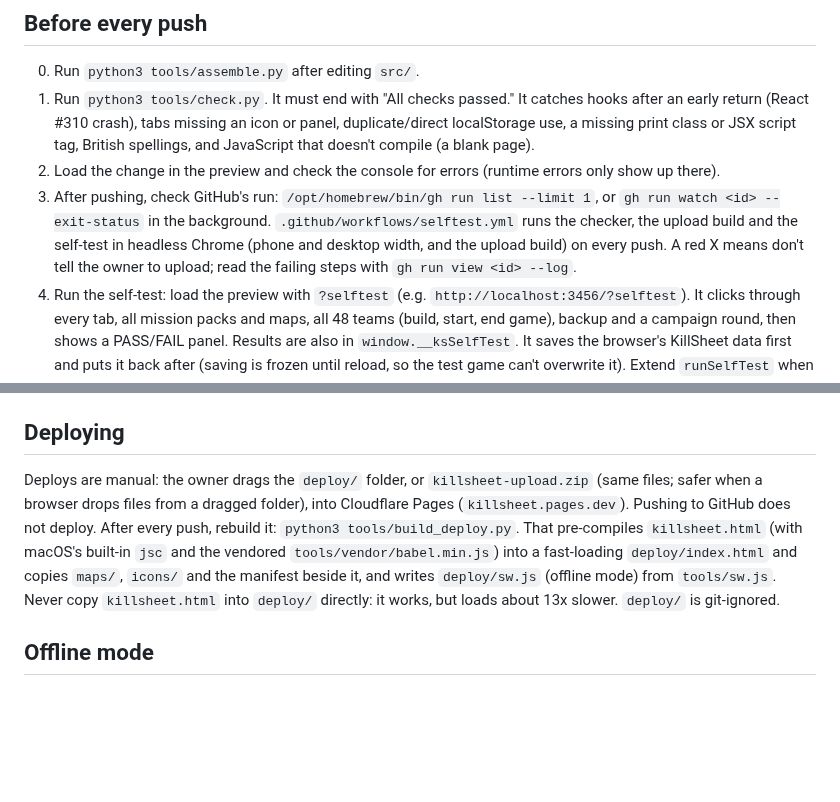
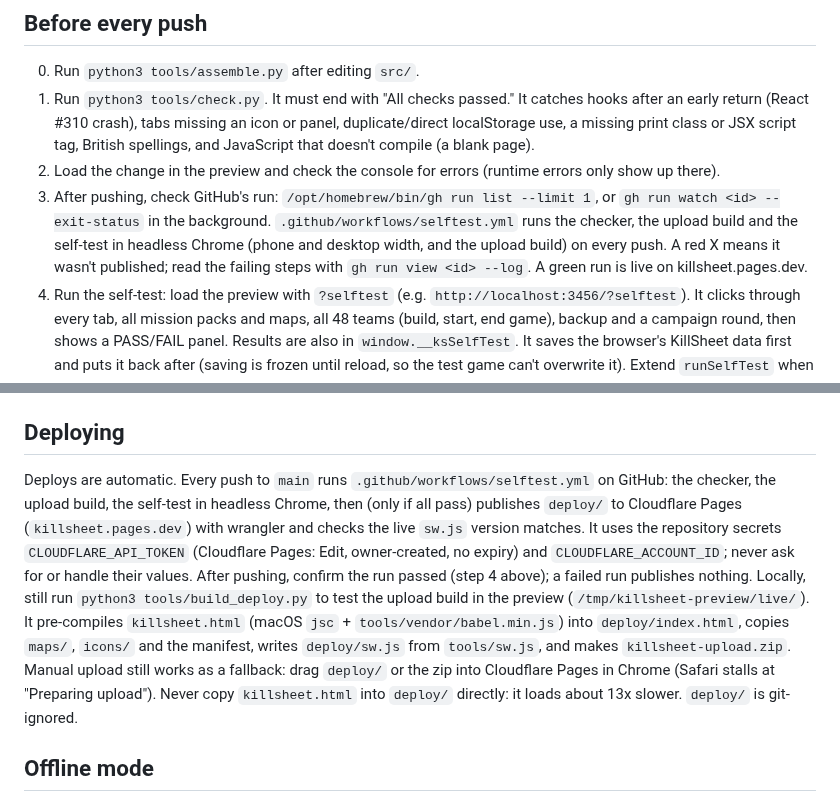
Before and after one commit to jakeleichner/killsheet, a Markdown page: CLAUDE.md, 2 parts joined by grey strips. Drawn GitHub-style; blank space fills up the shorter version.

```diff
--- a/CLAUDE.md
+++ b/CLAUDE.md
@@ -17,7 +17,7 @@ The app's source is the 25 files in `src/` (one per area: `03-teams.jsx` is the
 0. Run `python3 tools/assemble.py` after editing `src/`.
 1. Run `python3 tools/check.py`. It must end with "All checks passed." It catches hooks after an early return (React #310 crash), tabs missing an icon or panel, duplicate/direct localStorage use, a missing print class or JSX script tag, British spellings, and JavaScript that doesn't compile (a blank page).
 2. Load the change in the preview and check the console for errors (runtime errors only show up there).
-4. After pushing, check GitHub's run: `/opt/homebrew/bin/gh run list --limit 1`, or `gh run watch <id> --exit-status` in the background. `.github/workflows/selftest.yml` runs the checker, the upload build and the self-test in headless Chrome (phone and desktop width, and the upload build) on every push. A red X means don't tell the owner to upload; read the failing steps with `gh run view <id> --log`.
+4. After pushing, check GitHub's run: `/opt/homebrew/bin/gh run list --limit 1`, or `gh run watch <id> --exit-status` in the background. `.github/workflows/selftest.yml` runs the checker, the upload build and the self-test in headless Chrome (phone and desktop width, and the upload build) on every push. A red X means it wasn't published; read the failing steps with `gh run view <id> --log`. A green run is live on killsheet.pages.dev.
 3. Run the self-test: load the preview with `?selftest` (e.g. `http://localhost:3456/?selftest`). It clicks through every tab, all mission packs and maps, all 48 teams (build, start, end game), backup and a campaign round, then shows a PASS/FAIL panel. Results are also in `window.__ksSelfTest`. It saves the browser's KillSheet data first and puts it back after (saving is frozen until reload, so the test game can't overwrite it). Extend `runSelfTest` when you add a feature.
 
 ## Previewing changes
@@ -27,8 +27,8 @@ The repo lives in iCloud Drive, which the sandboxed Python server can't read. To
 3. Re-copy after every edit, then load a new URL (e.g. `?v=2`, `?v=3`). A plain reload can show a cached old copy.
 
 ## Deploying
-Deploys are manual: the owner drags the `deploy/` folder, or `killsheet-upload.zip` (same files; safer when a browser drops files from a dragged folder), into Cloudflare Pages (`killsheet.pages.dev`). Pushing to GitHub does not deploy.
-After every push, rebuild it: `python3 tools/build_deploy.py`. That pre-compiles `killsheet.html` (with macOS's built-in `jsc` and the vendored `tools/vendor/babel.min.js`) into a fast-loading `deploy/index.html` and copies `maps/`, `icons/` and the manifest beside it, and writes `deploy/sw.js` (offline mode) from `tools/sw.js`. Never copy `killsheet.html` into `deploy/` directly: it works, but loads about 13x slower. `deploy/` is git-ignored.
+Deploys are automatic. Every push to `main` runs `.github/workflows/selftest.yml` on GitHub: the checker, the upload build, the self-test in headless Chrome, then (only if all pass) publishes `deploy/` to Cloudflare Pages (`killsheet.pages.dev`) with wrangler and checks the live `sw.js` version matches. It uses the repository secrets `CLOUDFLARE_API_TOKEN` (Cloudflare Pages: Edit, owner-created, no expiry) and `CLOUDFLARE_ACCOUNT_ID`; never ask for or handle their values. After pushing, confirm the run passed (step 4 above); a failed run publishes nothing.
+Locally, still run `python3 tools/build_deploy.py` to test the upload build in the preview (`/tmp/killsheet-preview/live/`). It pre-compiles `killsheet.html` (macOS `jsc` + `tools/vendor/babel.min.js`) into `deploy/index.html`, copies `maps/`, `icons/` and the manifest, writes `deploy/sw.js` from `tools/sw.js`, and makes `killsheet-upload.zip`. Manual upload still works as a fallback: drag `deploy/` or the zip into Cloudflare Pages in Chrome (Safari stalls at "Preparing upload"). Never copy `killsheet.html` into `deploy/` directly: it loads about 13x slower. `deploy/` is git-ignored.
 
 ## Offline mode
 The service worker only runs on the live https site, or locally with `?sw=1`. To test it, serve `deploy/` (not killsheet.html), load `?sw=1`, then stop the server and reload. Unregister it in the preview browser afterwards so it doesn't serve stale files.
```
Also changed, not shown: README.md (+5 -5 lines).
